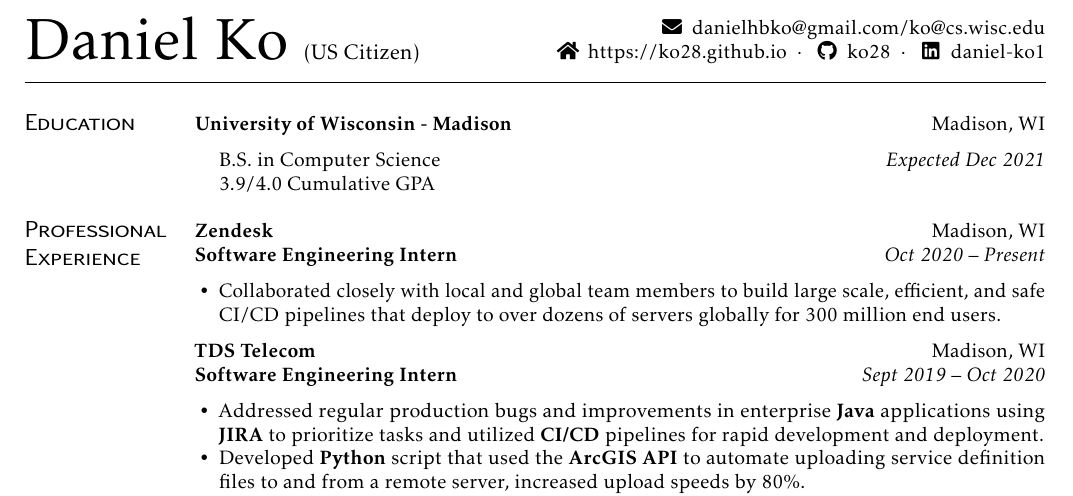
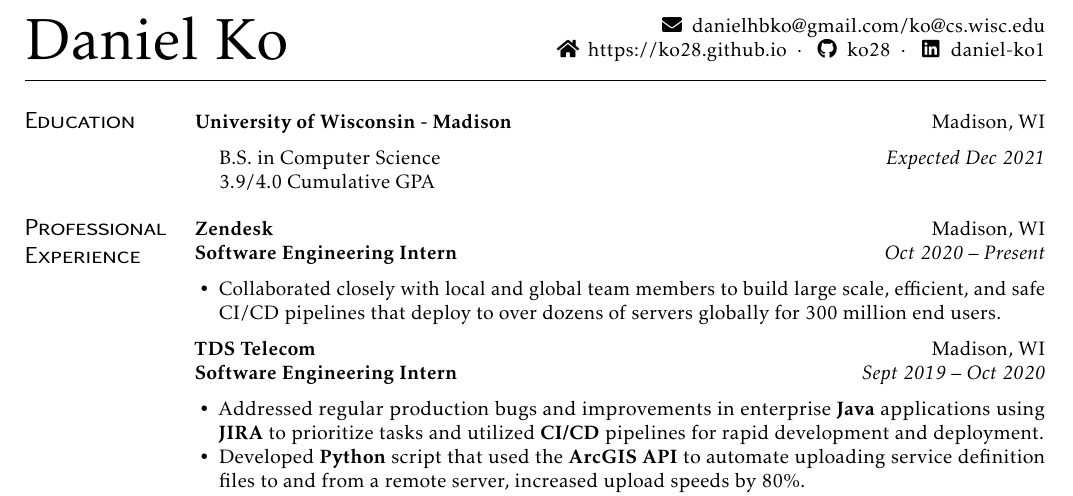
Before and after one commit to ko28/resume, a LaTeX CV (resume.tex): part of the page, cut so that both start at the same text. Compiled offline with pdfLaTeX.

Commit message:
Update resume.tex

```diff
--- a/resume.tex
+++ b/resume.tex
@@ -3,7 +3,7 @@
 
 \thispagestyle{empty}
 
-\name{Daniel Ko \small{(US Citizen)}}
+\name{Daniel Ko} %\small{(US Citizen)}
 \email{danielhbko@gmail.com / ko@cs.wisc.edu}
 \homepage{https://ko28.github.io}
 \github{ko28}
```
